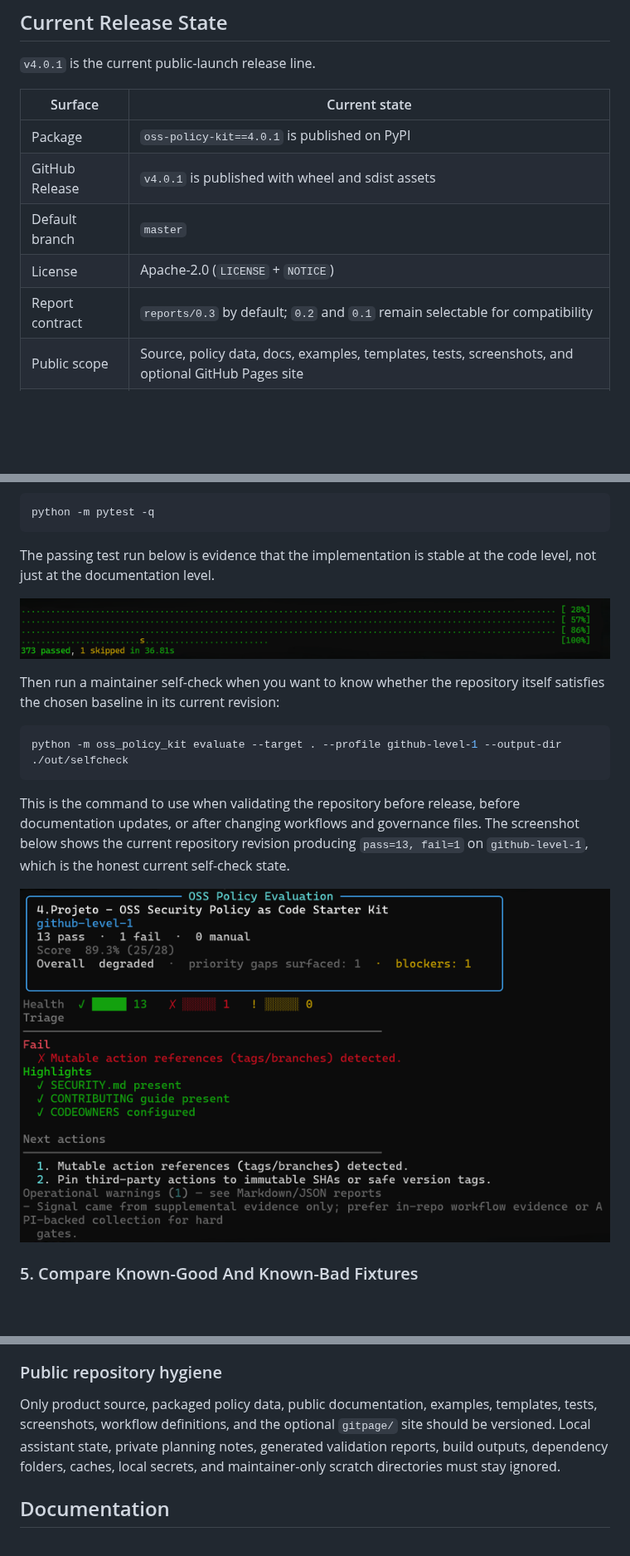
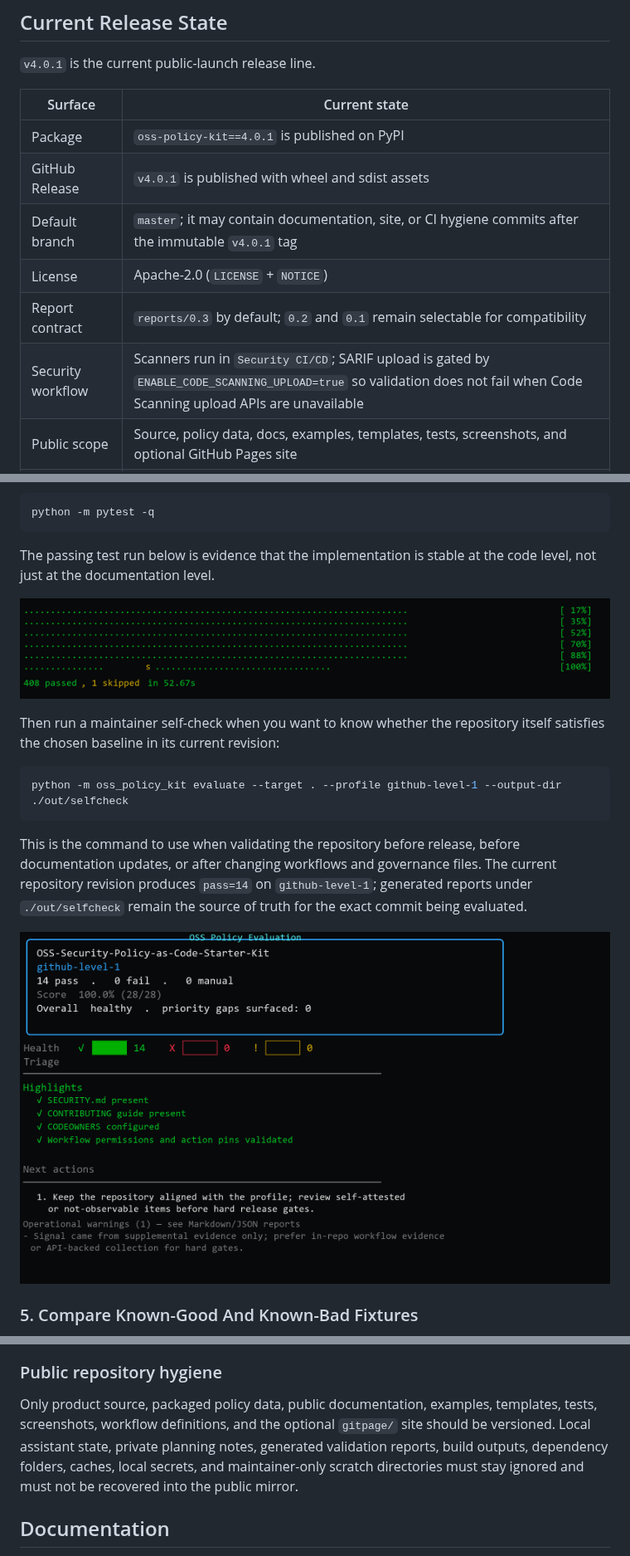
Before and after one commit to actions-marketplace-validations/lucashgrifoni_OSS-Security-Policy-as-Code-Starter-Kit, a Markdown page: README.md, 3 parts joined by grey strips. Shown at 83% size. GitHub-like rendering; pictures changed too: screenshots/03-test-suite.png, screenshots/04-selfcheck-current.png; blank space fills up the shorter version.

Commit message:
docs: tighten public launch hygiene

````diff
--- a/README.md
+++ b/README.md
@@ -45,9 +45,10 @@ This project is intentionally small and explicit about trust boundaries. GitHub
 | --- | --- |
 | Package | `oss-policy-kit==4.0.1` is published on PyPI |
 | GitHub Release | `v4.0.1` is published with wheel and sdist assets |
-| Default branch | `master` |
+| Default branch | `master`; it may contain documentation, site, or CI hygiene commits after the immutable `v4.0.1` tag |
 | License | Apache-2.0 (`LICENSE` + `NOTICE`) |
 | Report contract | `reports/0.3` by default; `0.2` and `0.1` remain selectable for compatibility |
+| Security workflow | Scanners run in `Security CI/CD`; SARIF upload is gated by `ENABLE_CODE_SCANNING_UPLOAD=true` so validation does not fail when Code Scanning upload APIs are unavailable |
 | Public scope | Source, policy data, docs, examples, templates, tests, screenshots, and optional GitHub Pages site |
 | Non-public local state | Assistant notes, private planning, generated reports, build outputs, caches, local secrets, and maintainer scratch files are ignored and must not be published |
 
@@ -295,6 +296,6 @@ Then run a maintainer self-check when you want to know whether the repository it
 python -m oss_policy_kit evaluate --target . --profile github-level-1 --output-dir ./out/selfcheck
 ```
 
-This is the command to use when validating the repository before release, before documentation updates, or after changing workflows and governance files. The screenshot below shows the current repository revision producing `pass=13, fail=1` on `github-level-1`, which is the honest current self-check state.
+This is the command to use when validating the repository before release, before documentation updates, or after changing workflows and governance files. The current repository revision produces `pass=14` on `github-level-1`; generated reports under `./out/selfcheck` remain the source of truth for the exact commit being evaluated.
 
 <p align="center">
@@ -762,7 +763,7 @@ The `screenshots/` directory is intentionally versioned because it is part of th
 
 ### Public repository hygiene
 
-Only product source, packaged policy data, public documentation, examples, templates, tests, screenshots, workflow definitions, and the optional `gitpage/` site should be versioned. Local assistant state, private planning notes, generated validation reports, build outputs, dependency folders, caches, local secrets, and maintainer-only scratch directories must stay ignored.
+Only product source, packaged policy data, public documentation, examples, templates, tests, screenshots, workflow definitions, and the optional `gitpage/` site should be versioned. Local assistant state, private planning notes, generated validation reports, build outputs, dependency folders, caches, local secrets, and maintainer-only scratch directories must stay ignored and must not be recovered into the public mirror.
 
 ## Documentation
 
````
Also changed, not shown: other parts of README.md (+2 -2 lines), 4 other files.
